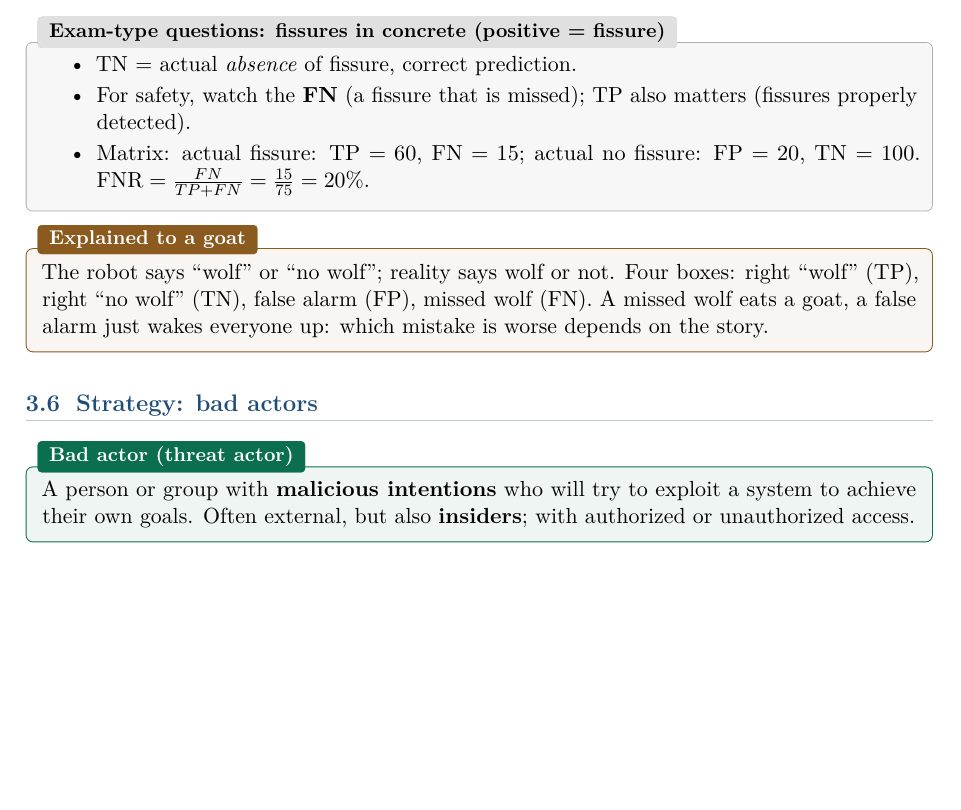
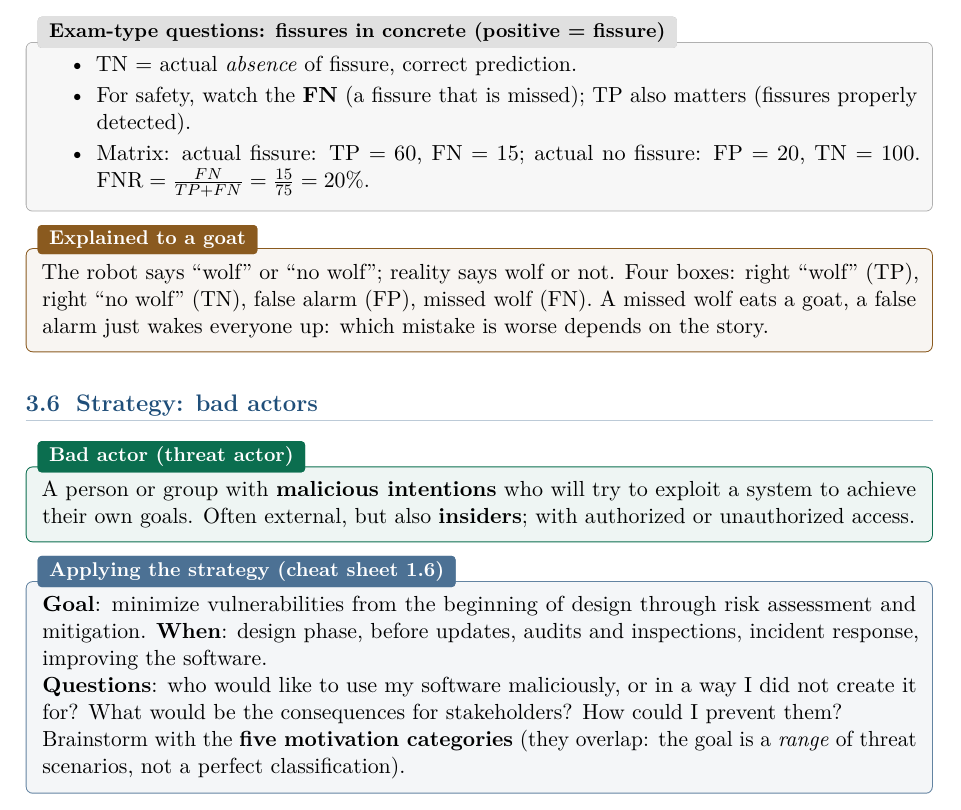
Before and after one commit to AlphaXT38G/notes_ba5, a LaTeX thesis (respsoft/course.tex): part of page 19 of 19, cut so that both start at the same text, the shorter picture padded with empty space. Compiled offline with pdfLaTeX.

Commit message:
feat(respsoft): add the bad actors strategy procedure
Co-Authored-By: Claude Opus 5.5 <noreply@anthropic.com>

```diff
--- a/respsoft/course.tex
+++ b/respsoft/course.tex
@@ -845,4 +845,14 @@ their own goals. Often external, but also \textbf{insiders}; with authorized or
 access.
 \end{defnbox}
 
+\begin{algbox}[title={Applying the strategy (cheat sheet 1.6)}]
+\textbf{Goal}: minimize vulnerabilities from the beginning of design through risk assessment
+and mitigation. \textbf{When}: design phase, before updates, audits and inspections, incident
+response, improving the software. \\
+\textbf{Questions}: who would like to use my software maliciously, or in a way I did not create
+it for? What would be the consequences for stakeholders? How could I prevent them? \\
+Brainstorm with the \textbf{five motivation categories} (they overlap: the goal is a
+\emph{range} of threat scenarios, not a perfect classification).
+\end{algbox}
+
 \end{document}
```
